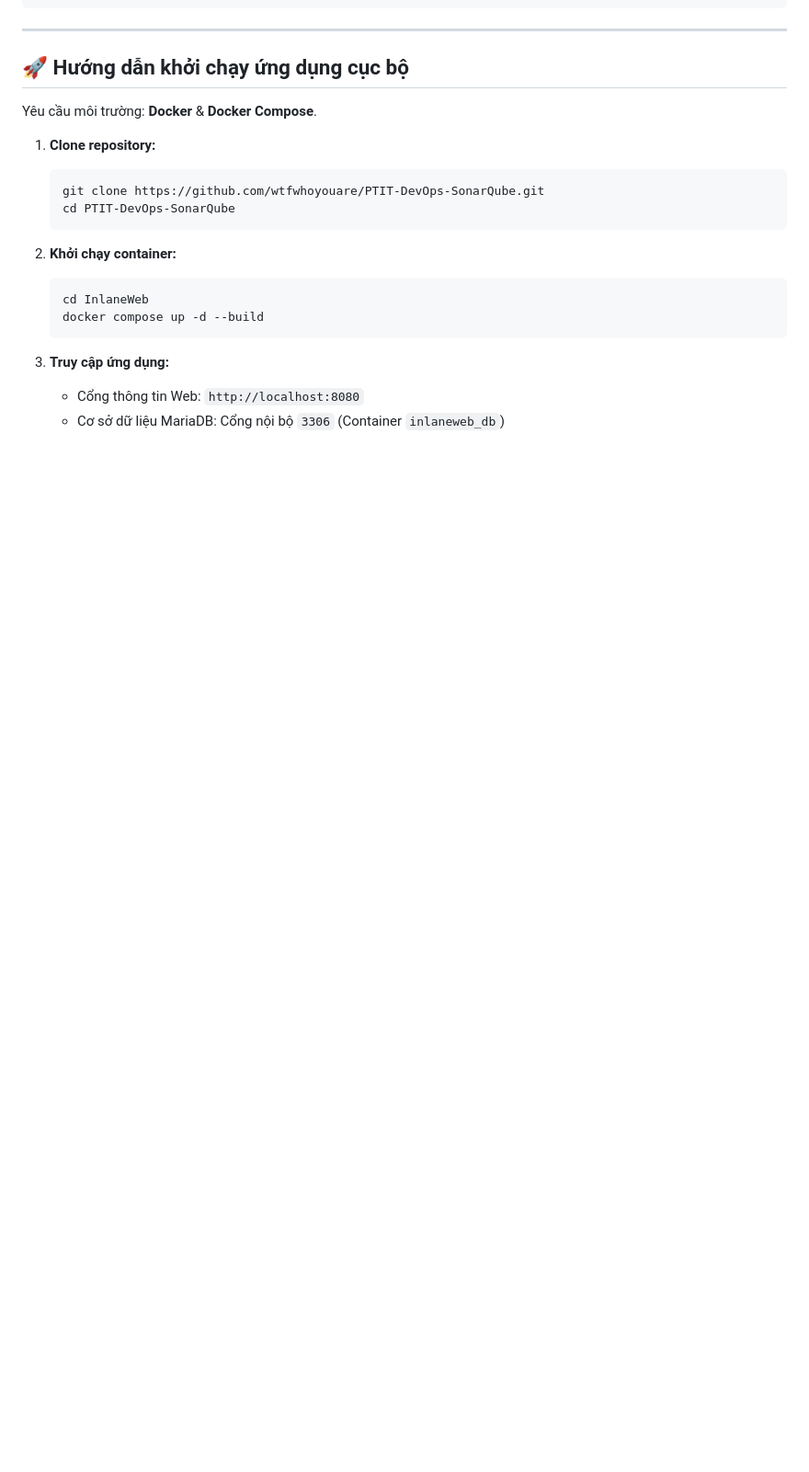
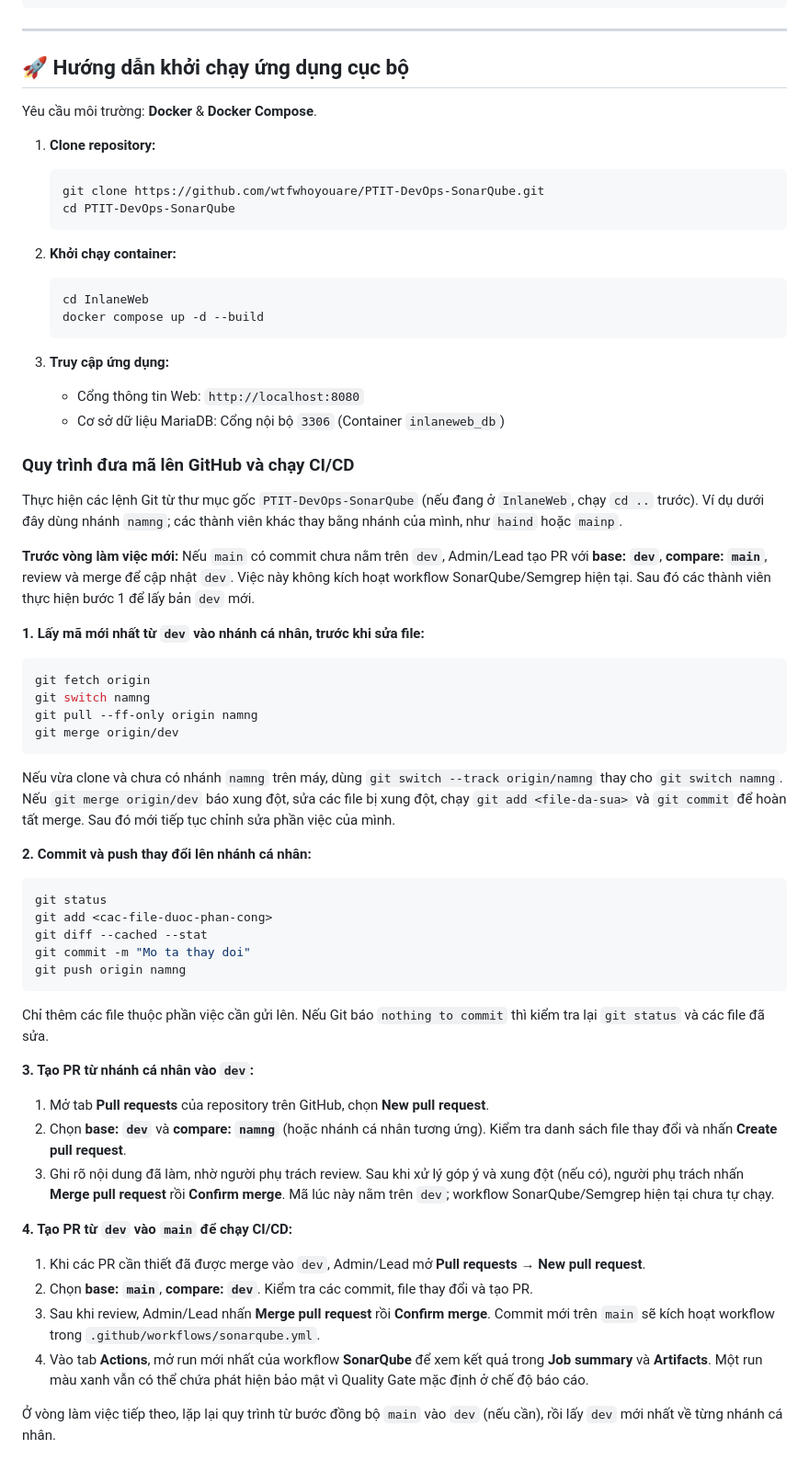
Before and after one commit to wtfwhoyouare/PTIT-DevOps-SonarQube, a Markdown page: README.md, the part around one of its changes. Shown at 92% size. GitHub-like rendering; blank space fills up the shorter version.

````diff
--- a/README.md
+++ b/README.md
@@ -117,3 +106,47 @@ Yêu cầu môi trường: **Docker** & **Docker Compose**.
 3. **Truy cập ứng dụng:**
    - Cổng thông tin Web: `http://localhost:8080`
    - Cơ sở dữ liệu MariaDB: Cổng nội bộ `3306` (Container `inlaneweb_db`)
+
+### Quy trình đưa mã lên GitHub và chạy CI/CD
+
+Thực hiện các lệnh Git từ thư mục gốc `PTIT-DevOps-SonarQube` (nếu đang ở `InlaneWeb`, chạy `cd ..` trước). Ví dụ dưới đây dùng nhánh `namng`; các thành viên khác thay bằng nhánh của mình, như `haind` hoặc `mainp`.
+
+**Trước vòng làm việc mới:** Nếu `main` có commit chưa nằm trên `dev`, Admin/Lead tạo PR với **base: `dev`**, **compare: `main`**, review và merge để cập nhật `dev`. Việc này không kích hoạt workflow SonarQube/Semgrep hiện tại. Sau đó các thành viên thực hiện bước 1 để lấy bản `dev` mới.
+
+**1. Lấy mã mới nhất từ `dev` vào nhánh cá nhân, trước khi sửa file:**
+
+```bash
+git fetch origin
+git switch namng
+git pull --ff-only origin namng
+git merge origin/dev
+```
+
+Nếu vừa clone và chưa có nhánh `namng` trên máy, dùng `git switch --track origin/namng` thay cho `git switch namng`. Nếu `git merge origin/dev` báo xung đột, sửa các file bị xung đột, chạy `git add <file-da-sua>` và `git commit` để hoàn tất merge. Sau đó mới tiếp tục chỉnh sửa phần việc của mình.
+
+**2. Commit và push thay đổi lên nhánh cá nhân:**
+
+```bash
+git status
+git add <cac-file-duoc-phan-cong>
+git diff --cached --stat
+git commit -m "Mo ta thay doi"
+git push origin namng
+```
+
+Chỉ thêm các file thuộc phần việc cần gửi lên. Nếu Git báo `nothing to commit` thì kiểm tra lại `git status` và các file đã sửa.
+
+**3. Tạo PR từ nhánh cá nhân vào `dev`:**
+
+1. Mở tab **Pull requests** của repository trên GitHub, chọn **New pull request**.
+2. Chọn **base: `dev`** và **compare: `namng`** (hoặc nhánh cá nhân tương ứng). Kiểm tra danh sách file thay đổi và nhấn **Create pull request**.
+3. Ghi rõ nội dung đã làm, nhờ người phụ trách review. Sau khi xử lý góp ý và xung đột (nếu có), người phụ trách nhấn **Merge pull request** rồi **Confirm merge**. Mã lúc này nằm trên `dev`; workflow SonarQube/Semgrep hiện tại chưa tự chạy.
+
+**4. Tạo PR từ `dev` vào `main` để chạy CI/CD:**
+
+1. Khi các PR cần thiết đã được merge vào `dev`, Admin/Lead mở **Pull requests → New pull request**.
+2. Chọn **base: `main`**, **compare: `dev`**. Kiểm tra các commit, file thay đổi và tạo PR.
+3. Sau khi review, Admin/Lead nhấn **Merge pull request** rồi **Confirm merge**. Commit mới trên `main` sẽ kích hoạt workflow trong `.github/workflows/sonarqube.yml`.
+4. Vào tab **Actions**, mở run mới nhất của workflow **SonarQube** để xem kết quả trong **Job summary** và **Artifacts**. Một run màu xanh vẫn có thể chứa phát hiện bảo mật vì Quality Gate mặc định ở chế độ báo cáo.
+
+Ở vòng làm việc tiếp theo, lặp lại quy trình từ bước đồng bộ `main` vào `dev` (nếu cần), rồi lấy `dev` mới nhất về từng nhánh cá nhân.
````
Also changed, not shown: other parts of README.md (+15 -26 lines).
